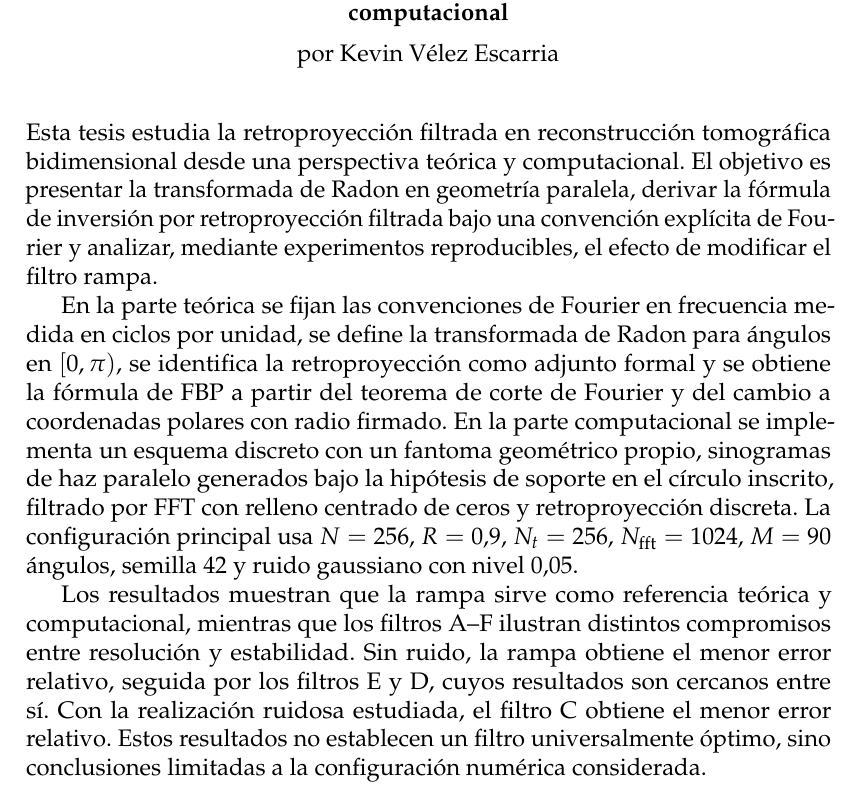
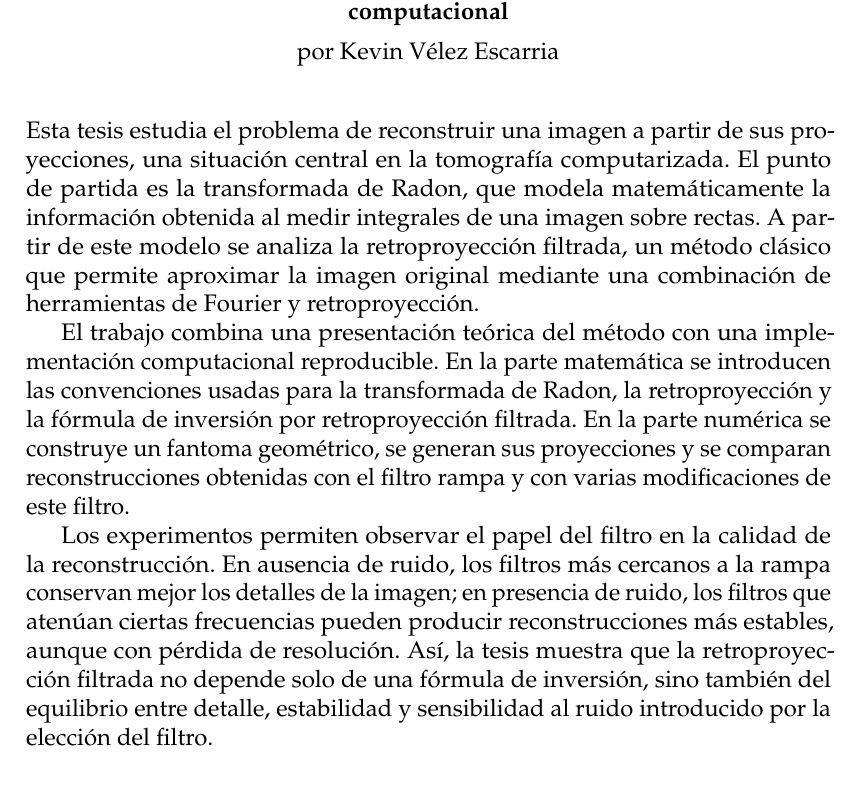
Before and after one commit to KevinVelezE/tesis, a LaTeX thesis (main.tex): part of page 3 of 36, cut so that both start at the same text. Compiled offline with pdfLaTeX.

Commit message:
docs: simplificar resumen de la tesis

```diff
--- a/main.tex
+++ b/main.tex
@@ -90,11 +90,11 @@ Ph.D. Julio César Delgado Valencia
 
 \begin{abstract}
 \addchaptertocentry{\abstractname}
-Esta tesis estudia la retroproyección filtrada en reconstrucción tomográfica bidimensional desde una perspectiva teórica y computacional. El objetivo es presentar la transformada de Radon en geometría paralela, derivar la fórmula de inversión por retroproyección filtrada bajo una convención explícita de Fourier y analizar, mediante experimentos reproducibles, el efecto de modificar el filtro rampa.
+Esta tesis estudia el problema de reconstruir una imagen a partir de sus proyecciones, una situación central en la tomografía computarizada. El punto de partida es la transformada de Radon, que modela matemáticamente la información obtenida al medir integrales de una imagen sobre rectas. A partir de este modelo se analiza la retroproyección filtrada, un método clásico que permite aproximar la imagen original mediante una combinación de herramientas de Fourier y retroproyección.
 
-En la parte teórica se fijan las convenciones de Fourier en frecuencia medida en ciclos por unidad, se define la transformada de Radon para ángulos en $[0,\pi)$, se identifica la retroproyección como adjunto formal y se obtiene la fórmula de FBP a partir del teorema de corte de Fourier y del cambio a coordenadas polares con radio firmado. En la parte computacional se implementa un esquema discreto con un fantoma geométrico propio, sinogramas de haz paralelo generados bajo la hipótesis de soporte en el círculo inscrito, filtrado por FFT con relleno centrado de ceros y retroproyección discreta. La configuración principal usa $N=256$, $R=0.9$, $N_t=256$, $N_{\mathrm{fft}}=1024$, $M=90$ ángulos, semilla $42$ y ruido gaussiano con nivel $0.05$.
+El trabajo combina una presentación teórica del método con una implementación computacional reproducible. En la parte matemática se introducen las convenciones usadas para la transformada de Radon, la retroproyección y la fórmula de inversión por retroproyección filtrada. En la parte numérica se construye un fantoma geométrico, se generan sus proyecciones y se comparan reconstrucciones obtenidas con el filtro rampa y con varias modificaciones de este filtro.
 
-Los resultados muestran que la rampa sirve como referencia teórica y computacional, mientras que los filtros A--F ilustran distintos compromisos entre resolución y estabilidad. Sin ruido, la rampa obtiene el menor error relativo, seguida por los filtros E y D, cuyos resultados son cercanos entre sí. Con la realización ruidosa estudiada, el filtro C obtiene el menor error relativo. Estos resultados no establecen un filtro universalmente óptimo, sino conclusiones limitadas a la configuración numérica considerada.
+Los experimentos permiten observar el papel del filtro en la calidad de la reconstrucción. En ausencia de ruido, los filtros más cercanos a la rampa conservan mejor los detalles de la imagen; en presencia de ruido, los filtros que atenúan ciertas frecuencias pueden producir reconstrucciones más estables, aunque con pérdida de resolución. Así, la tesis muestra que la retroproyección filtrada no depende solo de una fórmula de inversión, sino también del equilibrio entre detalle, estabilidad y sensibilidad al ruido introducido por la elección del filtro.
 \end{abstract}
 
 %%%%%%%%%%%%%%%%%%%%%%%%%%%%%%%%%%%%%%%%%%%%%%%%%%%%%%%%%%%%%
```
